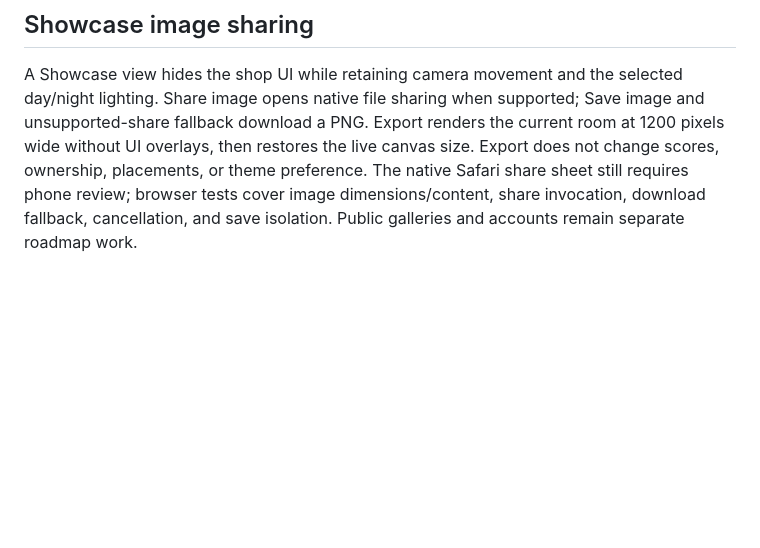
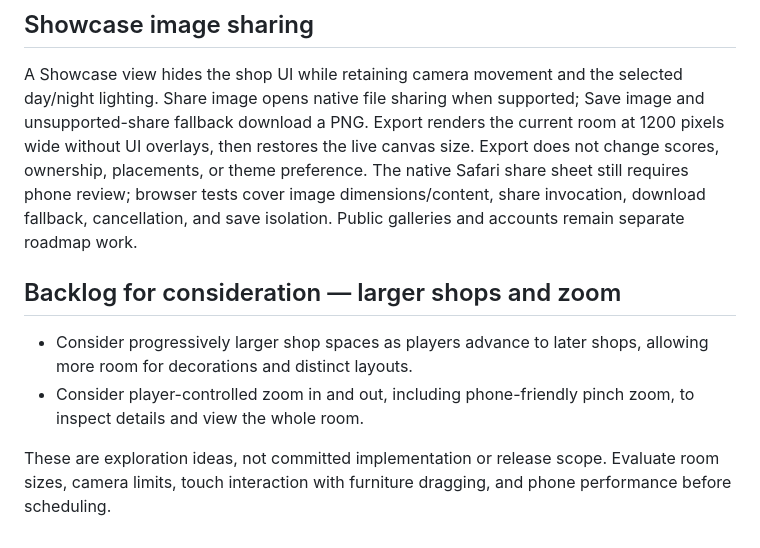
Before and after one commit to ElBafo/tea-shop, a Markdown page: docs/ROADMAP.md, the part around the change. Rendered like a GitHub page; blank space fills up the shorter version.

Commit message:
Backlog larger future shops and player-controlled zoom

```diff
--- a/docs/ROADMAP.md
+++ b/docs/ROADMAP.md
@@ -145,3 +145,11 @@ Phone feedback reported the lamp stopping after roughly one cell, rather than sn
 ## Showcase image sharing
 
 A Showcase view hides the shop UI while retaining camera movement and the selected day/night lighting. Share image opens native file sharing when supported; Save image and unsupported-share fallback download a PNG. Export renders the current room at 1200 pixels wide without UI overlays, then restores the live canvas size. Export does not change scores, ownership, placements, or theme preference. The native Safari share sheet still requires phone review; browser tests cover image dimensions/content, share invocation, download fallback, cancellation, and save isolation. Public galleries and accounts remain separate roadmap work.
+
+
+## Backlog for consideration — larger shops and zoom
+
+- Consider progressively larger shop spaces as players advance to later shops, allowing more room for decorations and distinct layouts.
+- Consider player-controlled zoom in and out, including phone-friendly pinch zoom, to inspect details and view the whole room.
+
+These are exploration ideas, not committed implementation or release scope. Evaluate room sizes, camera limits, touch interaction with furniture dragging, and phone performance before scheduling.
```
